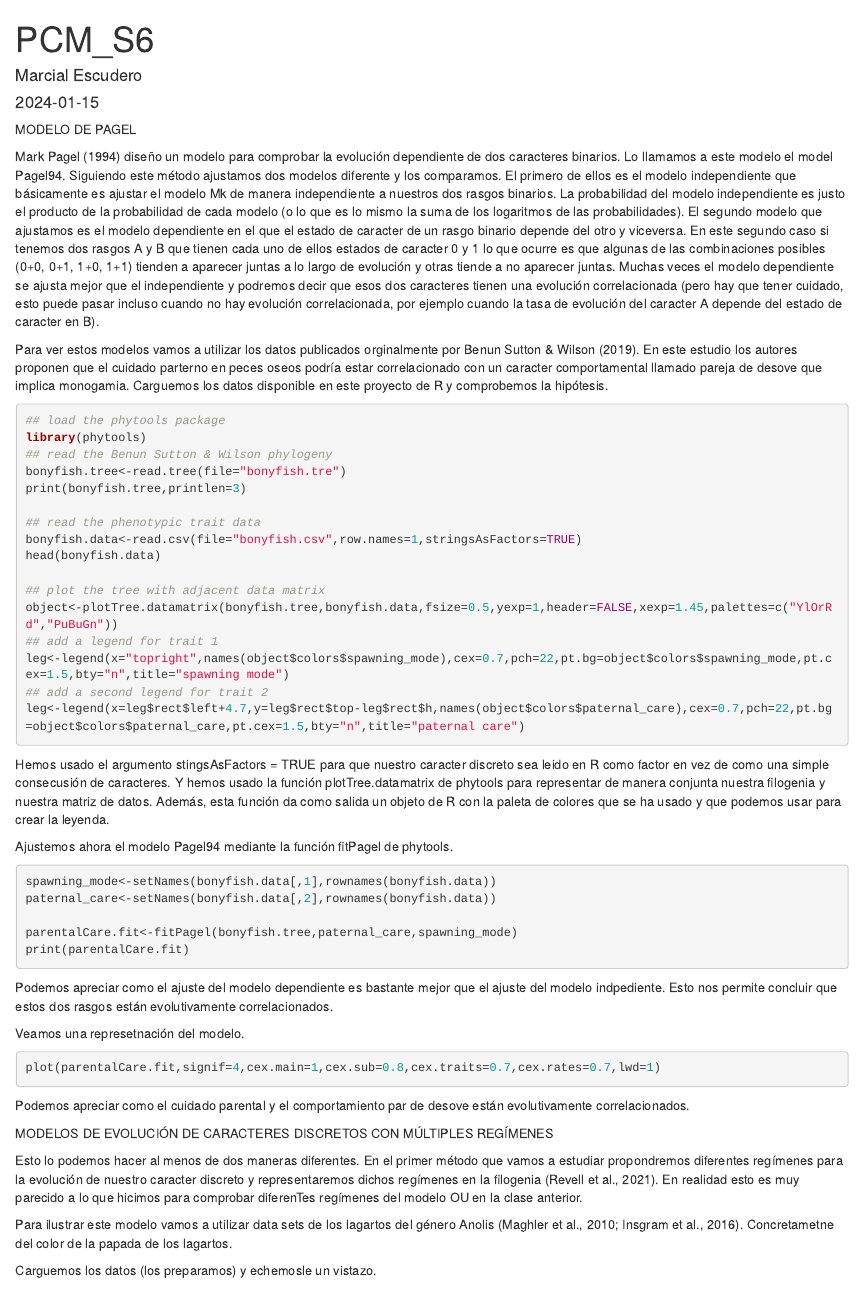
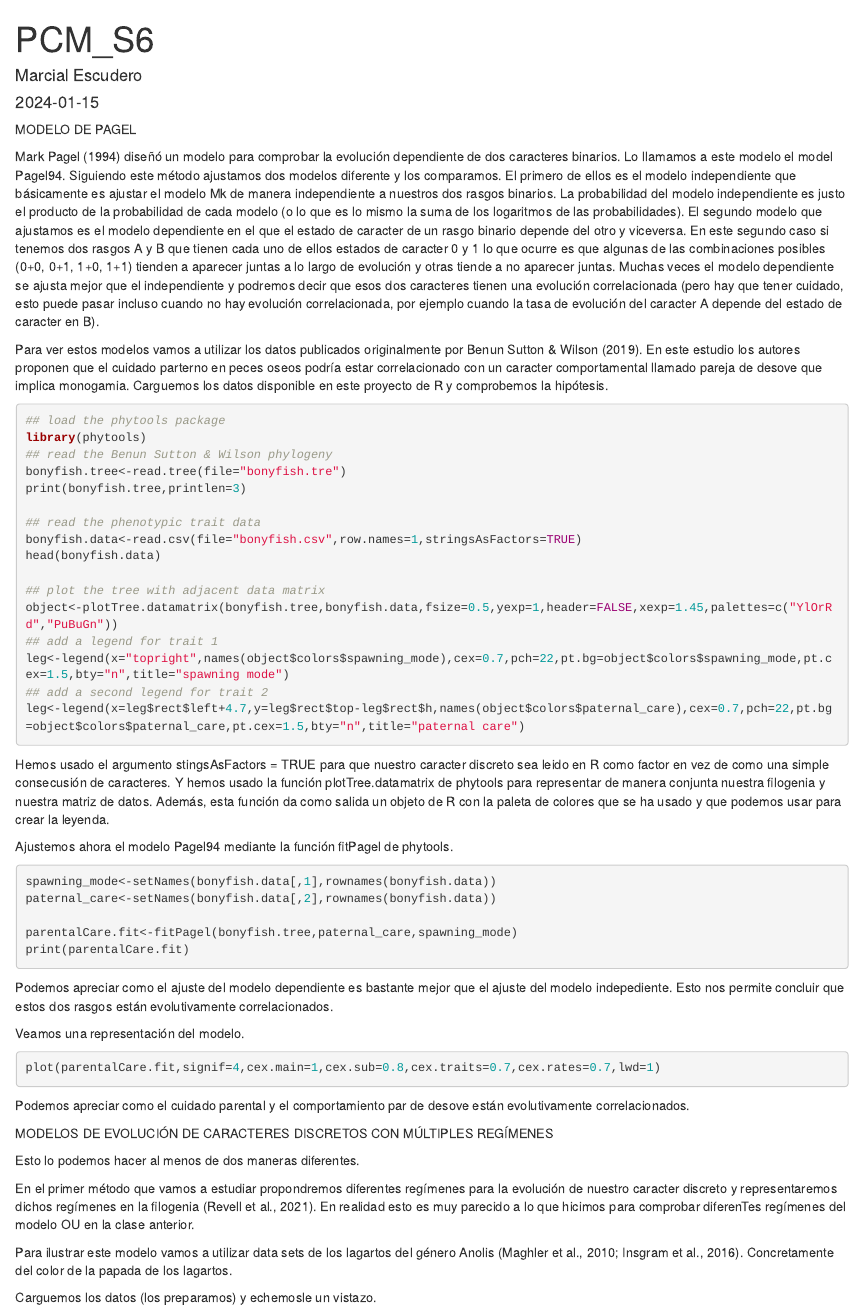
Before and after one commit to amesclir/MPC_S6, an R Markdown document (PCM_S6.Rmd): the page in a window 1100 px wide, from its top. Rendered offline with R 4.5, knitr and Pandoc, with nearby package versions; the code chunks are not run, so their results and figures are left out.

Commit message:
2025 tris

````diff
--- a/PCM_S6.Rmd
+++ b/PCM_S6.Rmd
@@ -10,13 +10,13 @@ editor_options:
 
 MODELO DE PAGEL
 
-Mark Pagel (1994) diseño un modelo para comprobar la evolución dependiente de dos caracteres binarios. Lo llamamos a este modelo el model Pagel94.
+Mark Pagel (1994) diseñó un modelo para comprobar la evolución dependiente de dos caracteres binarios. Lo llamamos a este modelo el model Pagel94.
 Siguiendo este método ajustamos dos modelos diferente y los comparamos. El primero de ellos es el modelo independiente que básicamente es ajustar el modelo Mk de manera independiente a nuestros dos rasgos binarios. La probabilidad del modelo independiente es justo el producto de la probabilidad de cada modelo (o lo que es lo mismo la suma de los logaritmos de las probabilidades).
 El segundo modelo que ajustamos es el modelo dependiente en el que el estado de caracter de un rasgo binario depende del otro y viceversa.
 En este segundo caso si tenemos dos rasgos A y B que tienen cada uno de ellos estados de caracter 0 y 1 lo que ocurre es que algunas de las combinaciones posibles (0+0, 0+1, 1+0, 1+1) tienden a aparecer juntas a lo largo de evolución y otras tiende a no aparecer juntas.
 Muchas veces el modelo dependiente se ajusta mejor que el independiente y podremos decir que esos dos caracteres tienen una evolución correlacionada (pero hay que tener cuidado, esto puede pasar incluso cuando no hay evolución correlacionada, por ejemplo cuando la tasa de evolución del caracter A depende del estado de caracter en B).
 
-Para ver estos modelos vamos a utilizar los datos publicados orginalmente por Benun Sutton & Wilson (2019). En este estudio los autores proponen que el cuidado parterno en peces oseos podría estar correlacionado con un caracter comportamental llamado pareja de desove que implica monogamia.
+Para ver estos modelos vamos a utilizar los datos publicados originalmente por Benun Sutton & Wilson (2019). En este estudio los autores proponen que el cuidado parterno en peces oseos podría estar correlacionado con un caracter comportamental llamado pareja de desove que implica monogamia.
 Carguemos los datos disponible en este proyecto de R y comprobemos la hipótesis.
 
 ```{r}
@@ -52,9 +52,9 @@ print(parentalCare.fit)
 
 ```
 
-Podemos apreciar como el ajuste del modelo dependiente es bastante mejor que el ajuste del modelo indpediente. Esto nos permite concluir que estos dos rasgos están evolutivamente correlacionados.
+Podemos apreciar como el ajuste del modelo dependiente es bastante mejor que el ajuste del modelo indepediente. Esto nos permite concluir que estos dos rasgos están evolutivamente correlacionados.
 
-Veamos una represetnación del modelo.
+Veamos una representación del modelo.
 
 ```{r}
 plot(parentalCare.fit,signif=4,cex.main=1,cex.sub=0.8,cex.traits=0.7,cex.rates=0.7,lwd=1)
@@ -66,9 +66,10 @@ Podemos apreciar como el cuidado parental y el comportamiento par de desove est
 MODELOS DE EVOLUCIÓN DE CARACTERES DISCRETOS CON MÚLTIPLES REGÍMENES
 
 Esto lo podemos hacer al menos de dos maneras diferentes.
+
 En el primer método que vamos a estudiar propondremos diferentes regímenes para la evolución de nuestro caracter discreto y representaremos dichos regímenes en la filogenia (Revell et al., 2021). En realidad esto es muy parecido a lo que hicimos para comprobar diferenTes regímenes del modelo OU en la clase anterior.
 
-Para ilustrar este modelo vamos a utilizar data sets de los lagartos del género Anolis (Maghler et al., 2010; Insgram et al., 2016). Concretametne del color de la papada de los lagartos.
+Para ilustrar este modelo vamos a utilizar data sets de los lagartos del género Anolis (Maghler et al., 2010; Insgram et al., 2016). Concretamente del color de la papada de los lagartos.
 
 Carguemos los datos (los preparamos) y echemosle un vistazo.
 
````
Also changed, not shown: PCM_S6.Rmd (3 more changed lines).
